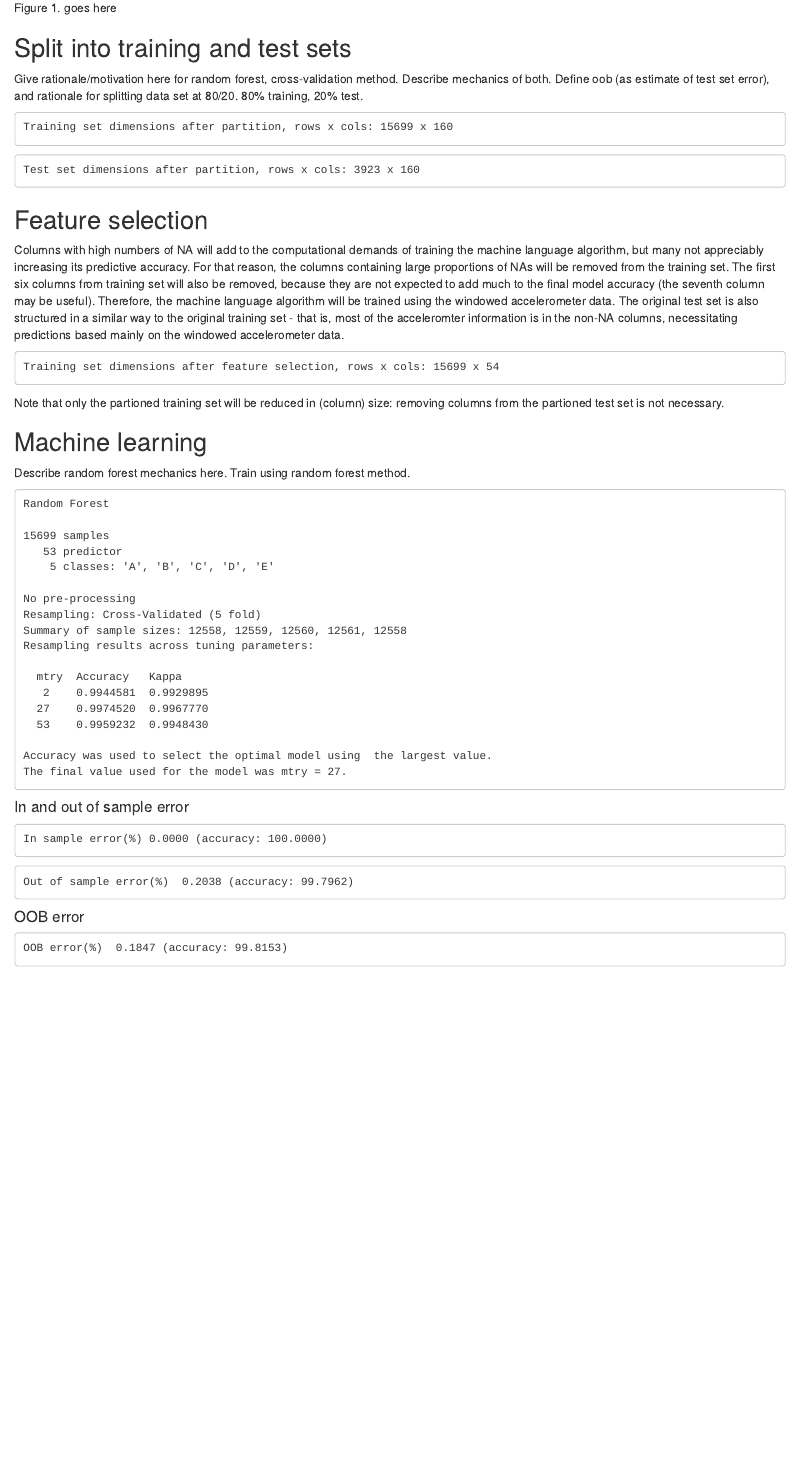
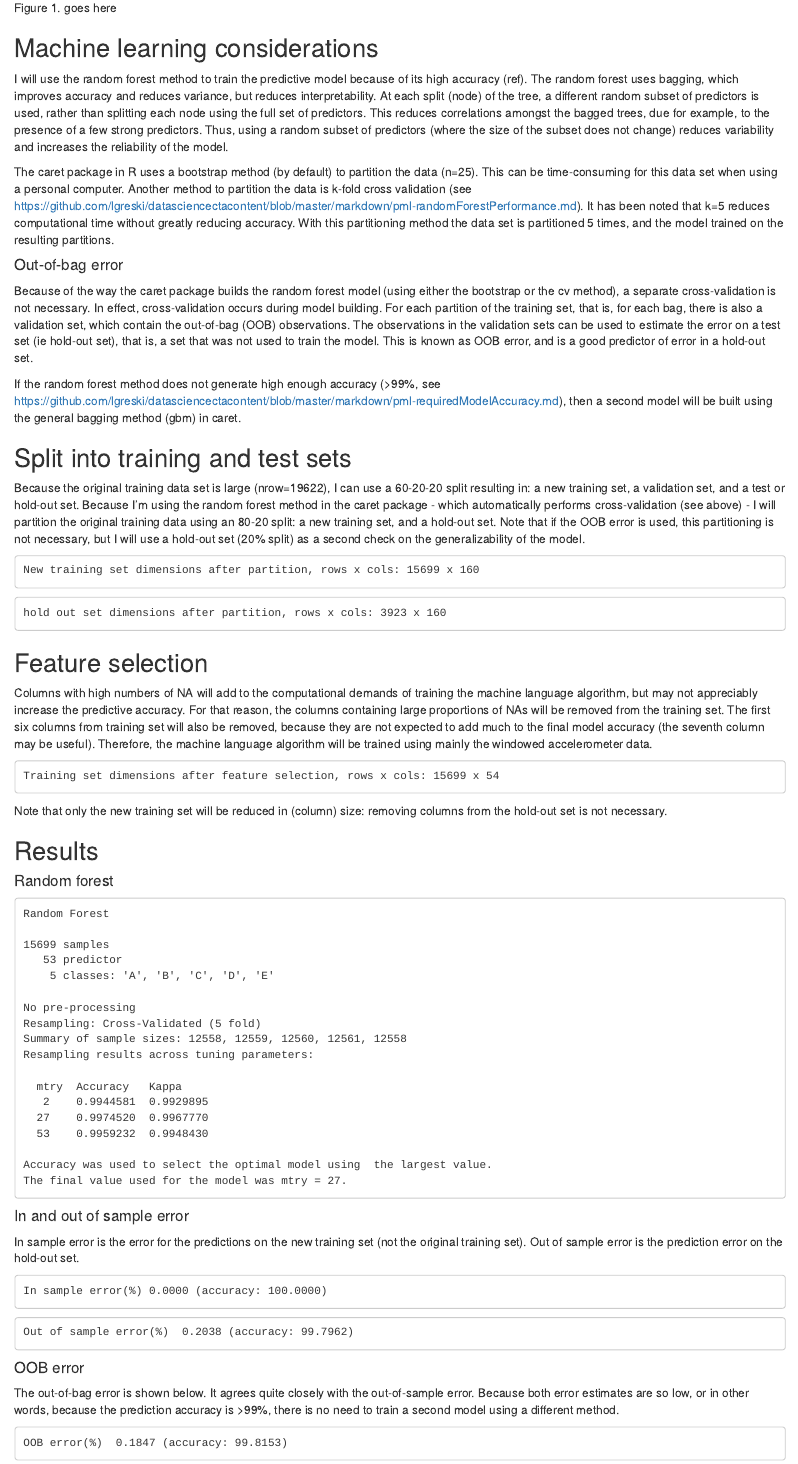
Before and after one commit to datamj2/pml_wk04_proj, an R Markdown document (index.Rmd): the page in a window 1100 px wide, from 1020 px down. The pictures show the output file index.html that the author committed with the source, opened offline.

Commit message:
commit 3

````diff
--- a/index.Rmd
+++ b/index.Rmd
@@ -42,9 +43,19 @@ plot(na_row)
 fig1_cap="Figure 1. goes here"
 ```
 
+##Machine learning considerations
+I will use the random forest method to train the predictive model because of its high accuracy (ref). The random forest uses bagging, which improves accuracy and reduces variance, but reduces interpretability. At each split (node) of the tree, a different random subset of predictors is used, rather than splitting each node using the full set of predictors. This reduces correlations amongst the bagged trees, due for example, to the presence of a few strong predictors. Thus, using a random subset of predictors (where the size of the subset does not change) reduces variability and increases the reliability of the model.
+
+The caret package in R uses a bootstrap method (by default) to partition the data (n=25). This can be time-consuming for this data set when using a personal computer. Another method to partition the data is k-fold cross validation (see https://github.com/lgreski/datasciencectacontent/blob/master/markdown/pml-randomForestPerformance.md). It has been noted that k=5 reduces computational time without greatly reducing accuracy. With this partitioning method the data set is partitioned 5 times, and the model trained on the resulting partitions.
+
+####Out-of-bag error
+Because of the way the caret package builds the random forest model (using either the bootstrap or the cv method), a separate cross-validation is not necessary. In effect, cross-validation occurs during model building. For each partition of the training set, that is, for each bag, there is also a validation set, which contain the out-of-bag (OOB) observations. The observations in the validation sets can be used to estimate the error on a test set (ie hold-out set), that is, a set that was not used to train the model. This is known as OOB error, and is a good predictor of error in a hold-out set.
+
+If the random forest method does not generate high enough accuracy (>99%, see https://github.com/lgreski/datasciencectacontent/blob/master/markdown/pml-requiredModelAccuracy.md), then a second model will be built using the general bagging method (gbm) in caret.
+
 ##Split into training and test sets
-Give rationale/motivation here for random forest, cross-validation method. Describe mechanics of both. Define oob (as estimate of test set error), and rationale for splitting data set at 80/20.
-80% training, 20% test.
+Because the original training data set is large (nrow=19622), I can use a 60-20-20 split resulting in: a new training set, a validation set, and a test or hold-out set. Because I'm using the random forest method in the caret package - which automatically performs cross-validation (see above) - I will partition the original training data using an 80-20 split: a new training set, and a hold-out set. Note that if the OOB error is used, this partitioning is not necessary, but I will use a hold-out set (20% split) as a second check on the generalizability of the model.
+
 ```{r cache=T}
 library(caret)
 set.seed(8876)
@@ -55,23 +66,25 @@ ts2<-tr[-ind,]
 ```
 
 ```{r}
-cat(sprintf('Training set dimensions after partition, rows x cols: %i x %i ',dim(tr2)[1],dim(tr2)[2]))
-cat(sprintf('Test set dimensions after partition, rows x cols: %i x %i ',dim(ts2)[1],dim(ts2)[2]))
+cat(sprintf('New training set dimensions after partition, rows x cols: %i x %i ',dim(tr2)[1],dim(tr2)[2]))
+cat(sprintf('hold out set dimensions after partition, rows x cols: %i x %i ',dim(ts2)[1],dim(ts2)[2]))
 ```
 
 
 ##Feature selection
-Columns with high numbers of NA will add to the computational demands of training the machine language algorithm, but many not appreciably increasing its predictive accuracy. For that reason, the columns containing large proportions of NAs will be removed from the training set. The first six columns from training set will also be removed, because they are not expected to add much to the final model accuracy (the seventh column may be useful). Therefore, the machine language algorithm will be trained using the windowed accelerometer data. The original test set is also structured in a similar way to the original training set - that is, most of the acceleromter information is in the non-NA columns, necessitating predictions based mainly on the windowed accelerometer data.
+Columns with high numbers of NA will add to the computational demands of training the machine language algorithm, but may not appreciably increase the predictive accuracy. For that reason, the columns containing large proportions of NAs will be removed from the training set. The first six columns from training set will also be removed, because they are not expected to add much to the final model accuracy (the seventh column may be useful). Therefore, the machine language algorithm will be trained using mainly the windowed accelerometer data.
 
 ```{r}
 tr2<-tr2[colSums(!is.na(tr)) > nrow(tr) * 0.5]
 tr2<-tr2[,-c(1:6)]
 cat(sprintf('Training set dimensions after feature selection, rows x cols: %i x %i ',dim(tr2)[1],dim(tr2)[2]))
 ```
-Note that only the partioned training set will be reduced in (column) size: removing columns from the partioned test set is not necessary.
+Note that only the new training set will be reduced in (column) size: removing columns from the hold-out set is not necessary.
 
-##Machine learning
-Describe random forest mechanics here. Train using random forest method.
+##Results
+
+####Random forest
+
 ```{r }
 library(caret)
 # the following parallel and trainControl is taken from https://github.com/lgreski/datasciencectacontent/blob/master/markdown/pml-randomForestPerformance.md
@@ -100,6 +112,7 @@ mr2
 ```
 
 ####In and out of sample error
+In sample error is the error for the predictions on the new training set (not the original training set). Out of sample error is the prediction error on the hold-out set.
 ```{r}
 pr2<-predict(mr2,tr2)
 ind<-pr2==tr2$classe
@@ -113,6 +126,7 @@ cat(sprintf('Out of sample error(%%)  %2.4f (accuracy: %2.4f)',100*(sum(ind2)/le
 ```
 
 ####OOB error
+The out-of-bag error is shown below. It agrees quite closely with the out-of-sample error. Because both error estimates are so low, or in other words, because the prediction accuracy is >99%, there is no need to train a second model using a different method.
 ```{r}
 oob<-mr2$finalModel$err.rate[500,1]*100
 cat(sprintf('OOB error(%%)  %2.4f (accuracy: %2.4f)',oob,100-oob))
````
Also changed, not shown: index.html, index.Rmd (4 more changed lines).
